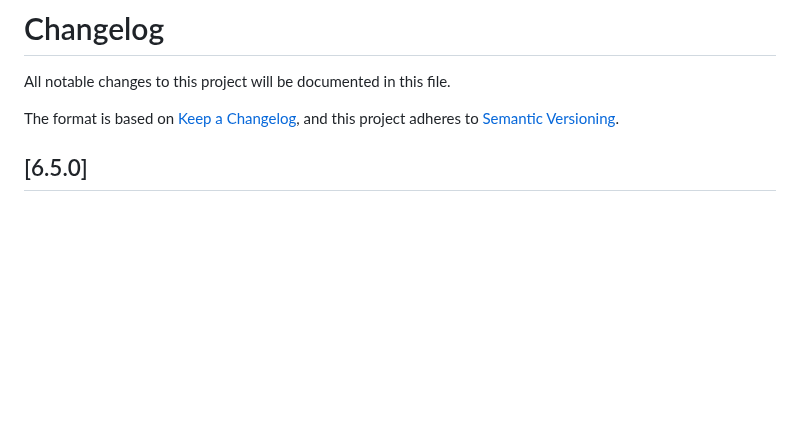
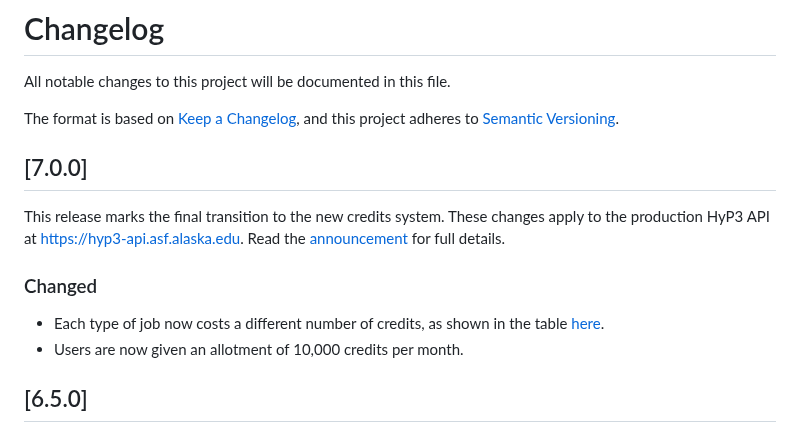
Before and after one commit to ASFHyP3/hyp3, a Markdown page: CHANGELOG.md, the part around the change. GitHub-like rendering; blank space fills up the shorter version.

Commit message:
changelog

```diff
--- a/CHANGELOG.md
+++ b/CHANGELOG.md
@@ -3,6 +3,15 @@ All notable changes to this project will be documented in this file.
 
 The format is based on [Keep a Changelog](https://keepachangelog.com/en/1.0.0/),
 and this project adheres to [Semantic Versioning](https://semver.org/spec/v2.0.0.html).
+
+## [7.0.0]
+
+This release marks the final transition to the new credits system. These changes apply to the production HyP3 API at <https://hyp3-api.asf.alaska.edu>. Read the [announcement](https://hyp3-docs.asf.alaska.edu/using/credits/) for full details.
+
+### Changed
+
+- Each type of job now costs a different number of credits, as shown in the table [here](https://hyp3-docs.asf.alaska.edu/using/credits/).
+- Users are now given an allotment of 10,000 credits per month.
 
 ## [6.5.0]
 
```
